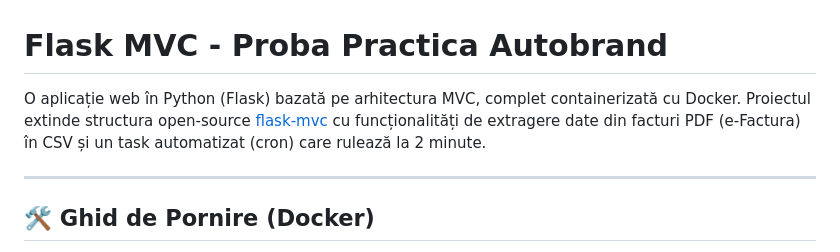
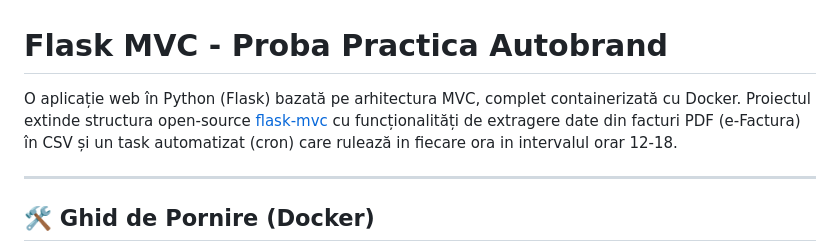
Before and after one commit to Hexodust/Home_Assignment_Web_Scraper, a Markdown page: README.md, the part around the change. Rendered like a GitHub page.

Commit message:
Revise README for automated task schedule details
Updated the description to clarify the automated task schedule.

```diff
--- a/README.md
+++ b/README.md
@@ -1,6 +1,6 @@
 # Flask MVC - Proba Practica Autobrand
 
-O aplicație web în Python (Flask) bazată pe arhitectura MVC, complet containerizată cu Docker. Proiectul extinde structura open-source [flask-mvc](https://github.com/salimane/flask-mvc) cu funcționalități de extragere date din facturi PDF (e-Factura) în CSV și un task automatizat (cron) care rulează la 2 minute.
+O aplicație web în Python (Flask) bazată pe arhitectura MVC, complet containerizată cu Docker. Proiectul extinde structura open-source [flask-mvc](https://github.com/salimane/flask-mvc) cu funcționalități de extragere date din facturi PDF (e-Factura) în CSV și un task automatizat (cron) care rulează in fiecare ora in intervalul orar 12-18.
 
 ---
 
```
